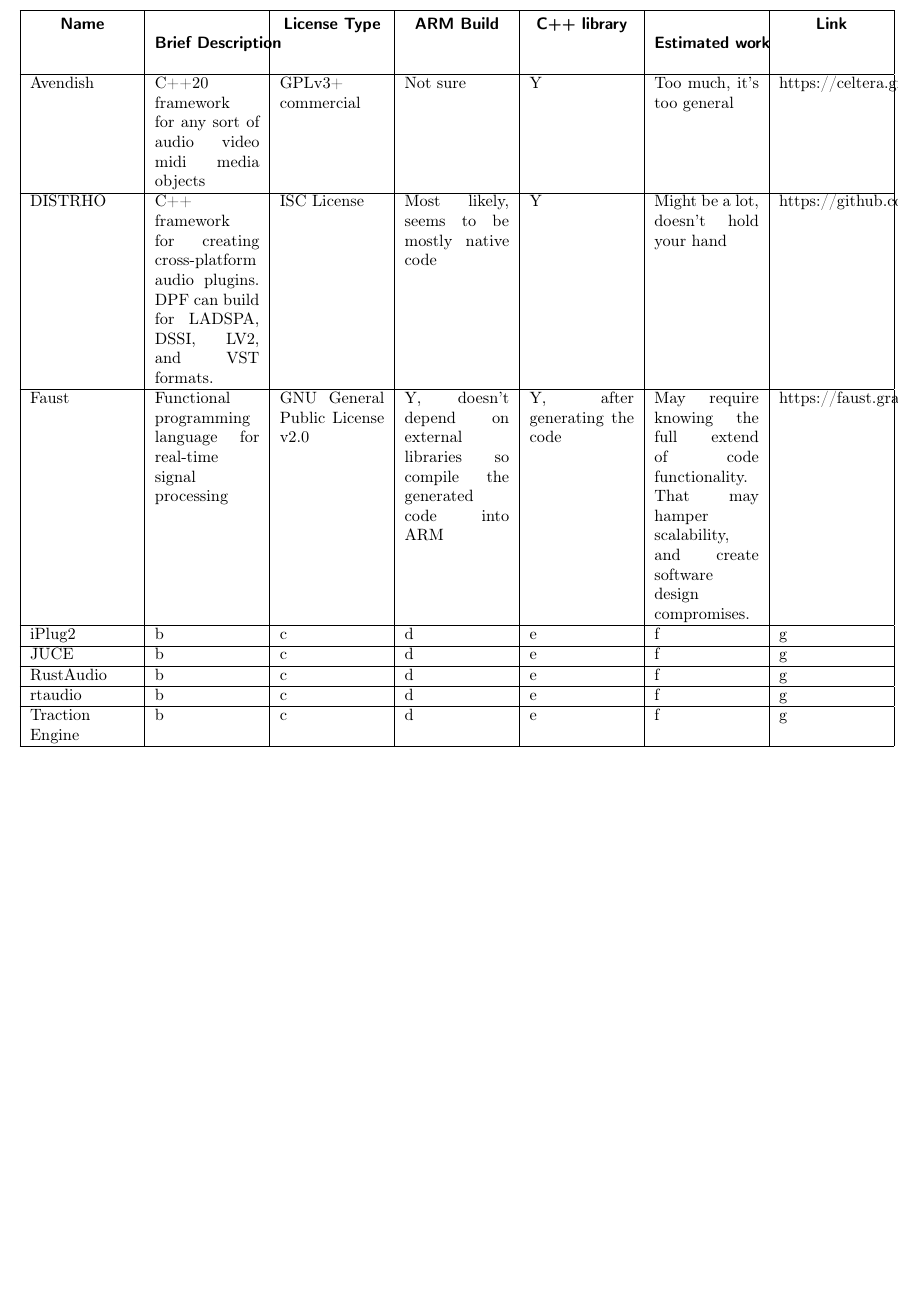
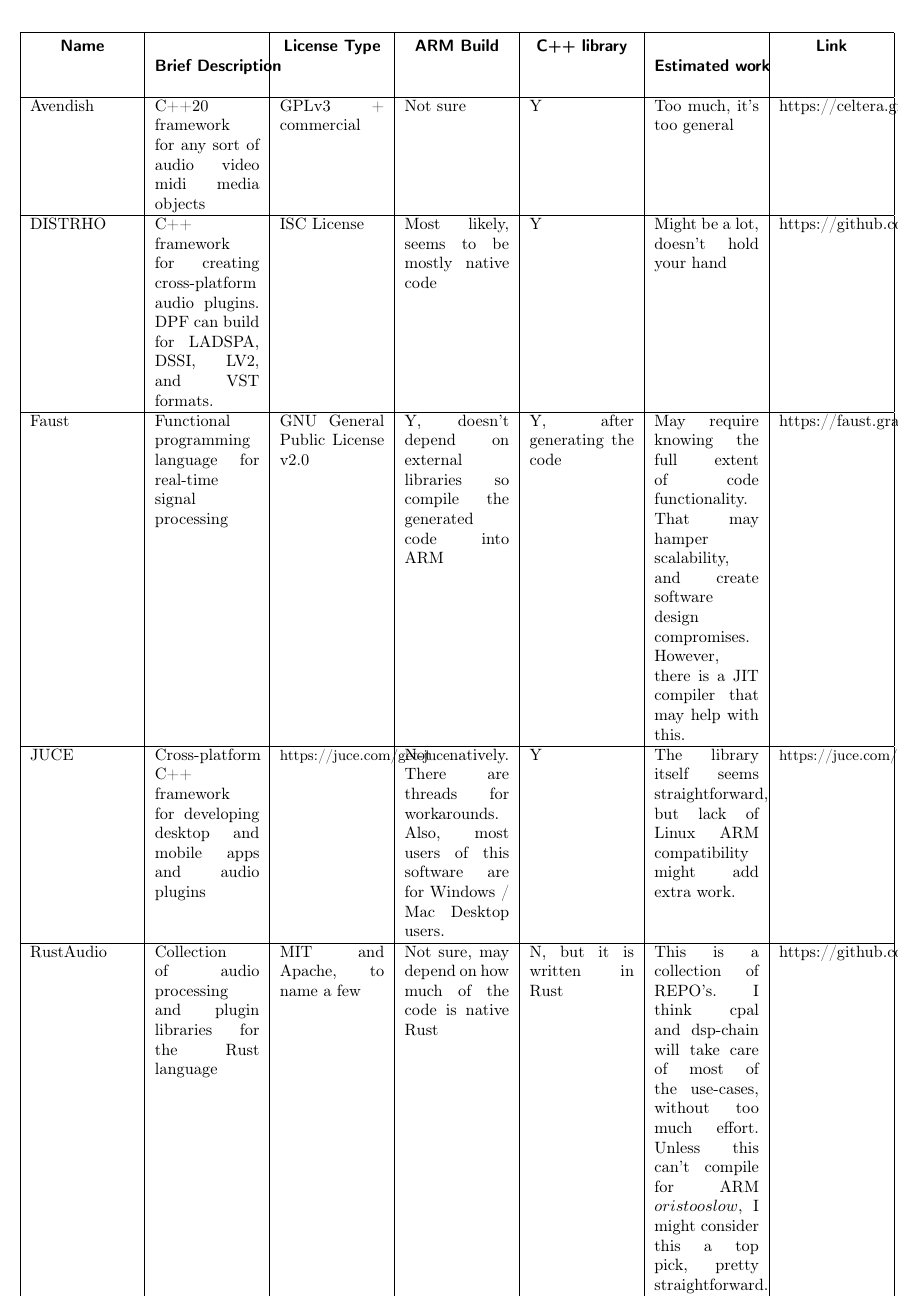
Before and after one commit to StevenLares/UT-Audio-Mixer-SRS, a LaTeX document (source.tex, which reads content/ubuntu touch specifics/shared_dependencies.tex): part of page 10 of 10 before the commit and part of page 11 of 12 after it, cut so that both start at the same text, the shorter picture padded with empty space. Compiled offline with pdfLaTeX.

Commit message:
Added a more complete list of software to the dependency list

```diff
--- a/content/ubuntu touch specifics/shared_dependencies.tex
+++ b/content/ubuntu touch specifics/shared_dependencies.tex
@@ -51,22 +51,20 @@
 \hline
 \thead{Name} & \thead{Brief Description} & \thead{License Type} & \thead{ARM Build} & \thead{C++ library} & \thead{Estimated work} & \thead{Link} \\
                     \hline
-Avendish & C++20 framework for any sort of audio \/ video \/ midi media objects & GPLv3+ commercial & Not sure & Y & Too much, it's too general & https://celtera.github.io/avendish/ \\    \hline
+Avendish & C++20 framework for any sort of audio \/ video \/ midi media objects & GPLv3 + commercial & Not sure & Y & Too much, it's too general & https://celtera.github.io/avendish/ \\    \hline
 
 DISTRHO  & C++ framework for creating cross-platform audio plugins. DPF can build for LADSPA, DSSI, LV2, and VST formats. & ISC License & Most likely, seems to be mostly native code & Y & Might be a lot, doesn't hold your hand & https://github.com/DISTRHO/DPF \\    \hline
 
-Faust & Functional programming language for real-time signal processing & GNU General Public License v2.0 & Y, doesn't depend on external libraries so compile the generated code into ARM & Y, after generating the code & May require knowing the full extend of code functionality. That may hamper scalability, and create software design compromises. & https://faust.grame.fr/ \\    \hline
+Faust & Functional programming language for real-time signal processing & GNU General Public License v2.0 & Y, doesn't depend on external libraries so compile the generated code into ARM & Y, after generating the code & May require knowing the full extent of code functionality. That may hamper scalability, and create software design compromises. However, there is a JIT compiler that may help with this. & https://faust.grame.fr/ \\    \hline
 
 
-iPlug2 & b & c & d & e & f & g \\    \hline
-
-JUCE & b & c & d & e & f & g \\    \hline
-
-RustAudio & b & c & d & e & f & g \\    \hline
-
-rtaudio & b & c & d & e & f & g \\    \hline
-
-Traction Engine & b & c & d & e & f & g \\    \hline
+JUCE & Cross-platform C++ framework for developing desktop and mobile apps and audio plugins & \small{https://juce.com/get-juce} & Not natively. There are threads for workarounds. Also, most users of this software are for Windows / Mac Desktop users. & Y & The library itself seems straightforward, but lack of Linux ARM compatibility might add extra work. & \small{https://juce.com/learn/tutorials}  \\    \hline
 
 
-    \end{tabular}
+RustAudio &  Collection of audio processing and plugin libraries for the Rust language & MIT and Apache, to name a few & Not sure, may depend on how much of the code is native Rust & N, but it is written in Rust & This is a collection of REPO's. I think cpal and dsp-chain will take care of most of the use-cases, without too much effort. Unless this can't compile for ARM \( or is too slow\), I might consider this a top pick, pretty straightforward. & https://github.com/RustAudio \\    \hline
+
+
+
+
+
+\end{tabular}
```
Also changed, not shown: source.pdf.
